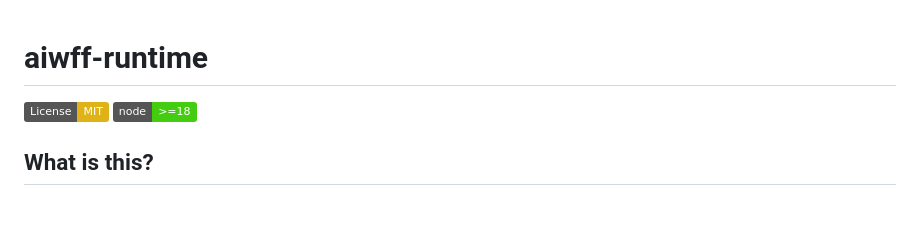
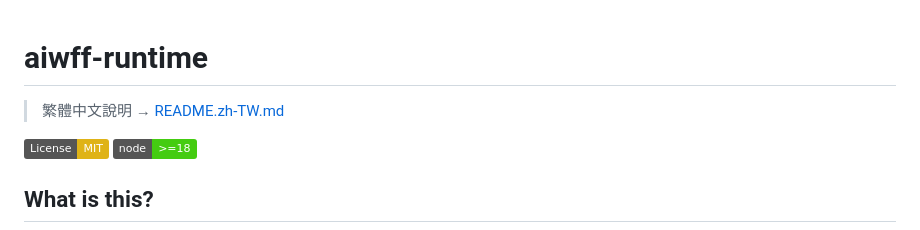
Before and after one commit to zaxardery8011-design/aiwff-runtime, a Markdown page: README.md, the part around the change. Rendered like a GitHub page; badges without logos; blank space fills up the shorter version.

Commit message:
docs: 新增繁體中文 README（README.zh-TW.md）＋英文版語言連結

```diff
--- a/README.md
+++ b/README.md
@@ -1,4 +1,6 @@
 # aiwff-runtime
+
+> 繁體中文說明 → [README.zh-TW.md](README.zh-TW.md)
 
 [![License: MIT](https://img.shields.io/badge/License-MIT-yellow.svg)](LICENSE)
 [![Node](https://img.shields.io/badge/node-%3E%3D18-brightgreen)]()
```
Also changed, not shown: README.zh-TW.md (added, +87 -0 lines).
